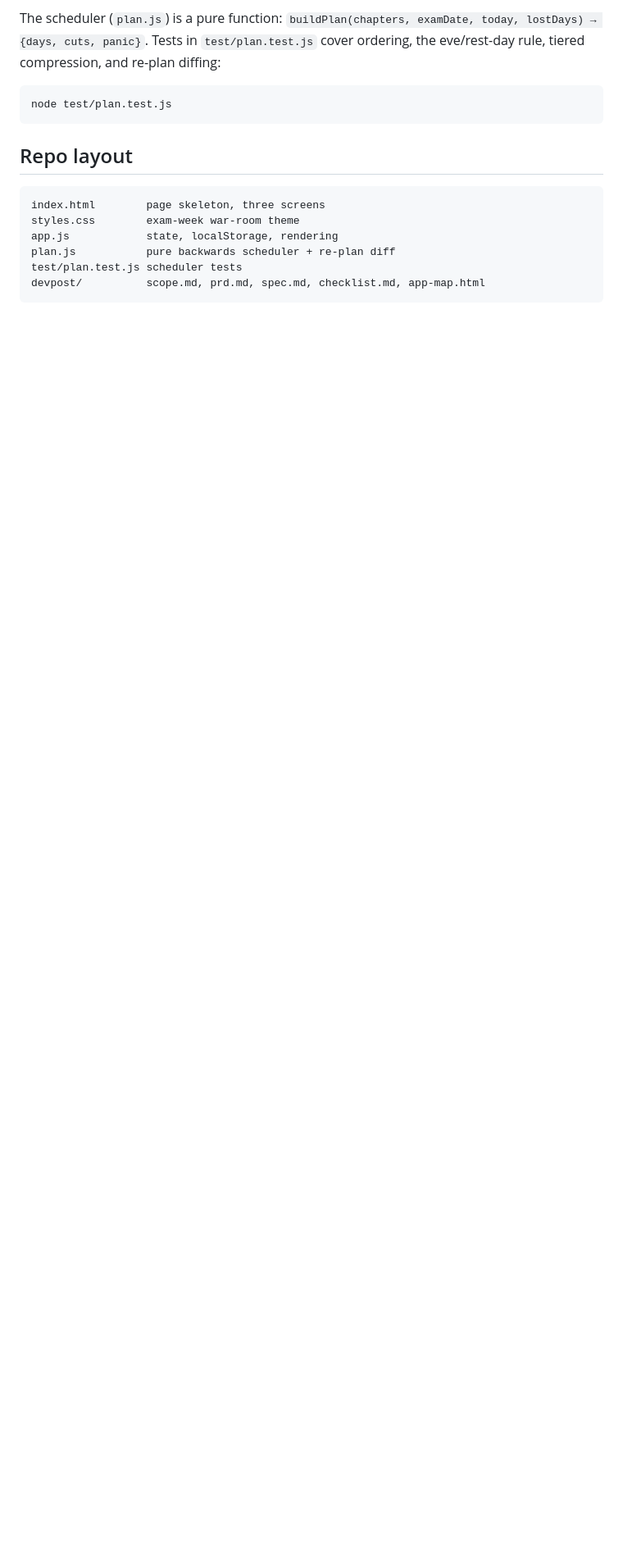
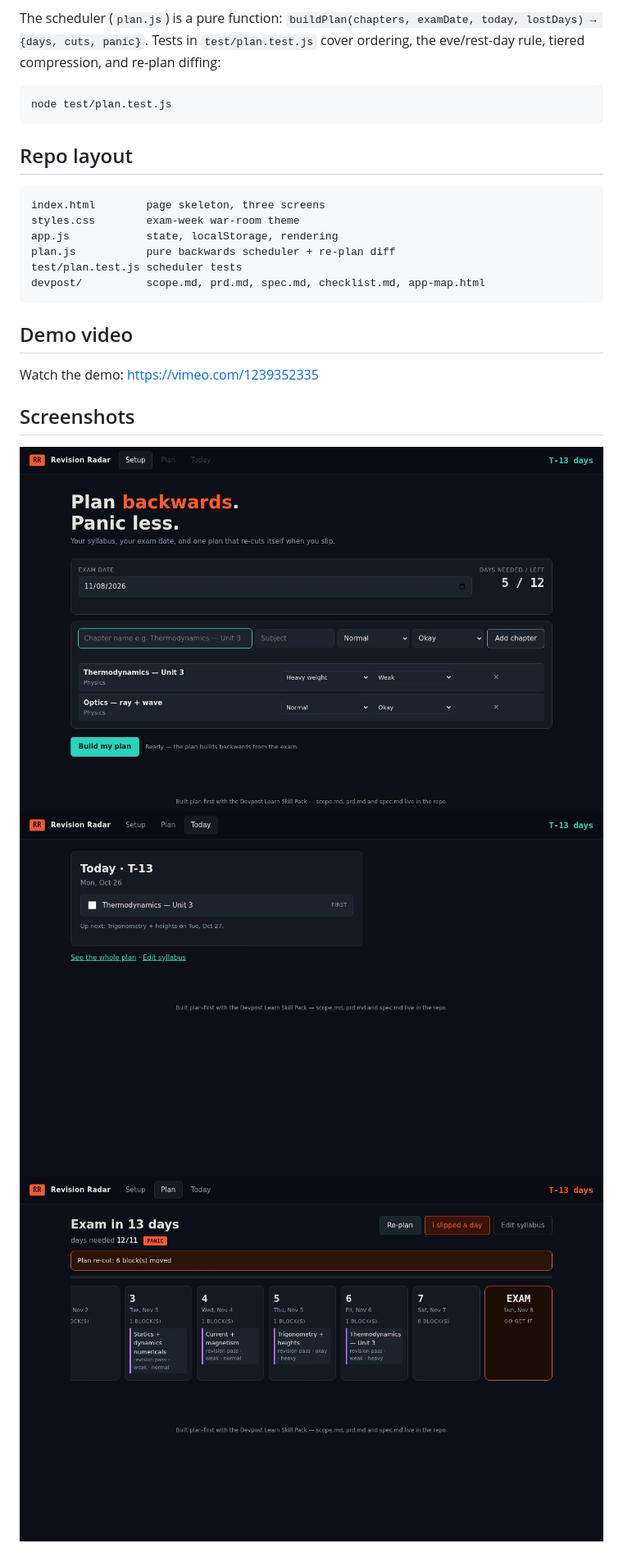
Before and after one commit to shlokgit-04/revision-radar, a Markdown page: README.md, the part around the change. Shown: that part at 82% size. GitHub-like rendering; pictures changed too: docs/screenshot-recut.png (added), docs/screenshot-setup.png (added), docs/screenshot-today.png (added); blank space fills up the shorter version.

Commit message:
Docs: demo video link and screenshots

````diff
--- a/README.md
+++ b/README.md
@@ -38,3 +38,13 @@ plan.js           pure backwards scheduler + re-plan diff
 test/plan.test.js scheduler tests
 devpost/          scope.md, prd.md, spec.md, checklist.md, app-map.html
 ```
+
+## Demo video
+
+Watch the demo: https://vimeo.com/1239352335
+
+## Screenshots
+
+![Setup](docs/screenshot-setup.png)
+![Today](docs/screenshot-today.png)
+![Re-cut with panic flag](docs/screenshot-recut.png)
````
